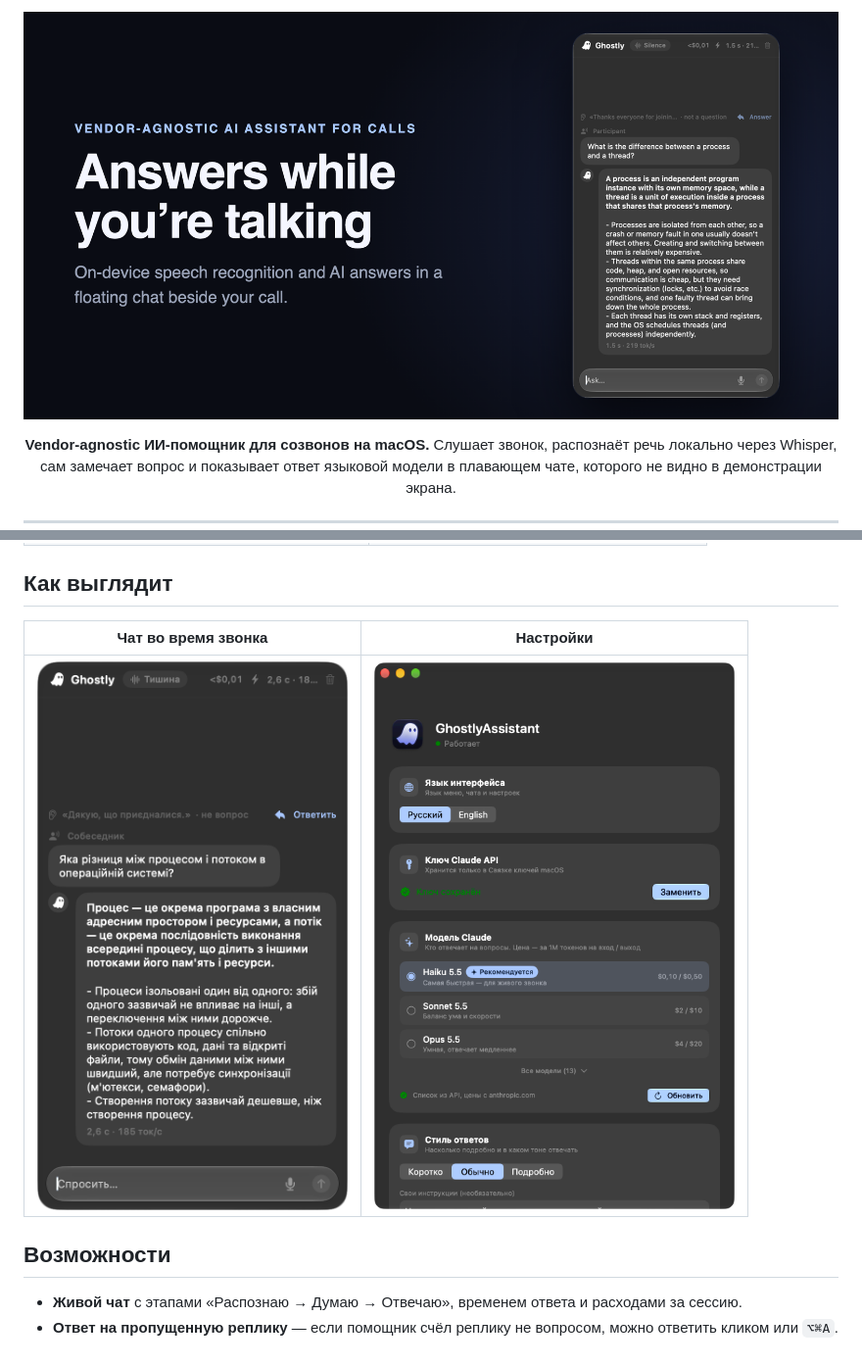
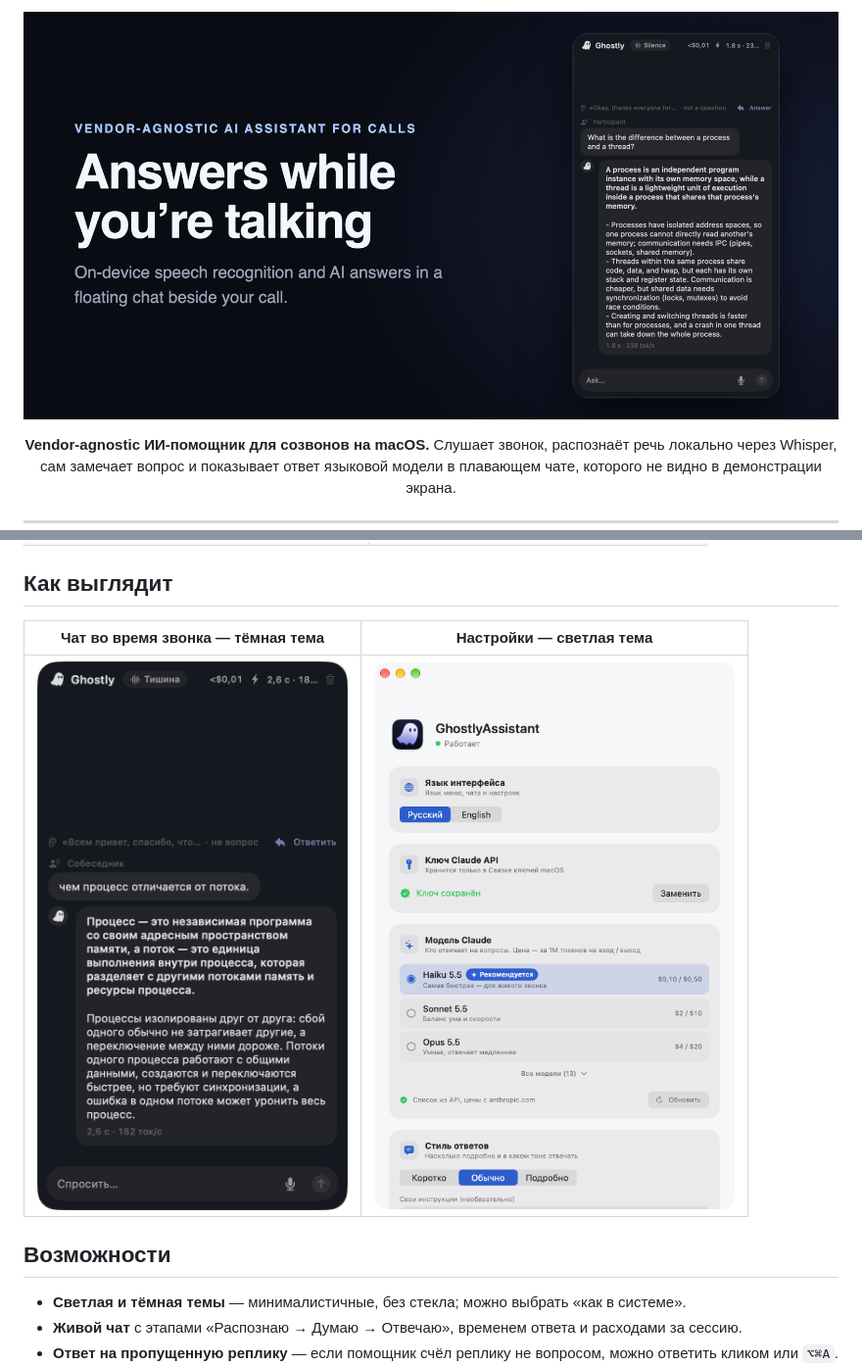
Before and after one commit to viacheslav-rashchevskyi/GhostlyAssistant, a Markdown page: README.md, 2 parts joined by grey strips. Shown at 98% size. Rendered like a GitHub page; pictures changed too: docs/images/banner.png, docs/images/chat.png, docs/images/settings.png.

Commit message:
docs: screenshots and banner in the new themes (dark chat, light settings), spec note on dropping glass

```diff
--- a/README.md
+++ b/README.md
@@ -36,12 +36,13 @@ GhostlyAssistant — vendor-agnostic: ответы строит выбранна
 
 ## Как выглядит
 
-| Чат во время звонка | Настройки |
+| Чат во время звонка — тёмная тема | Настройки — светлая тема |
 |---|---|
 | ![Чат](docs/images/chat.png) | ![Настройки](docs/images/settings.png) |
 
 ## Возможности
 
+- **Светлая и тёмная темы** — минималистичные, без стекла; можно выбрать «как в системе».
 - **Живой чат** с этапами «Распознаю → Думаю → Отвечаю», временем ответа и расходами за сессию.
 - **Ответ на пропущенную реплику** — если помощник счёл реплику не вопросом, можно ответить кликом или `⌥⌘A`.
 - **Свой вопрос** — текстом или голосом с микрофона (кнопка 🎤, распознаётся тем же Whisper).
```
Also changed, not shown: assets/banners/ghostly/chat-en.png, assets/banners/ghostly/glass-1280x640.png, 1 other file.
